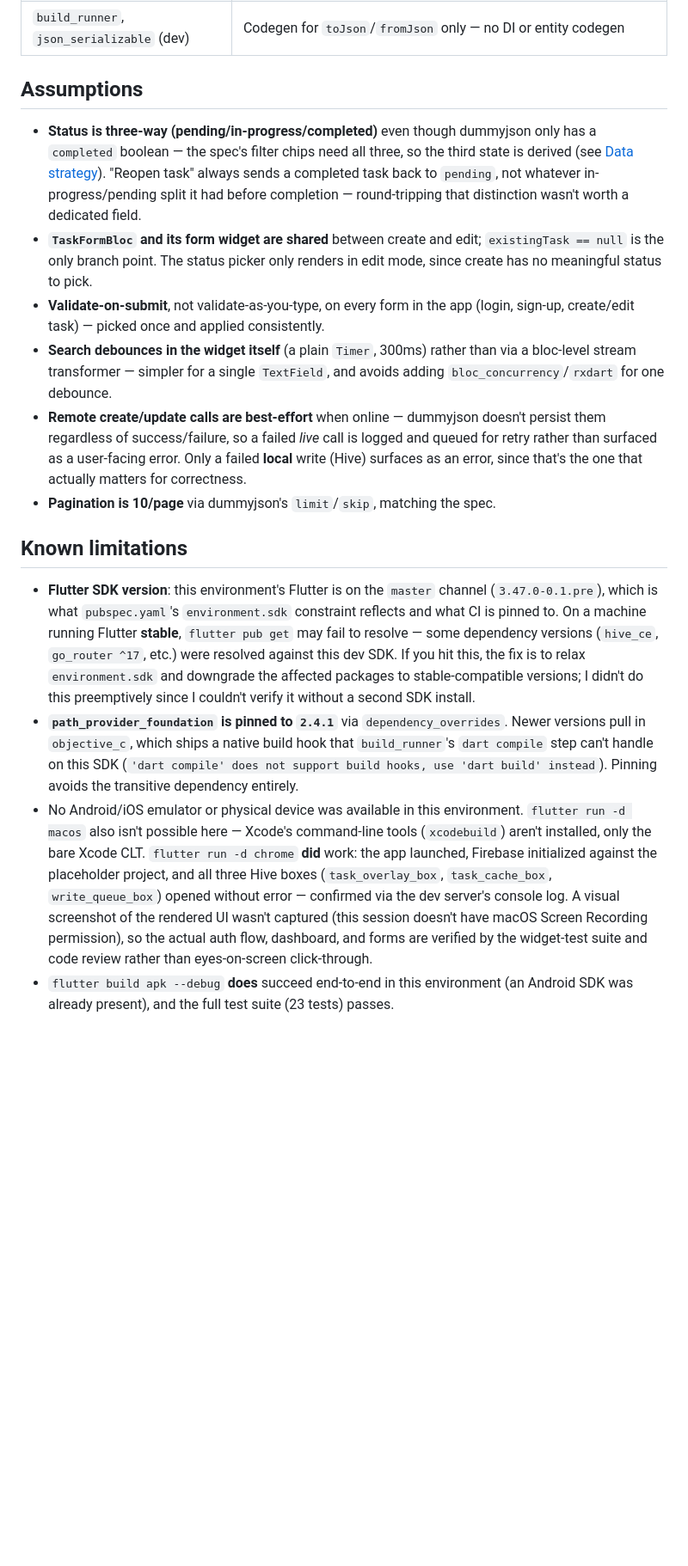
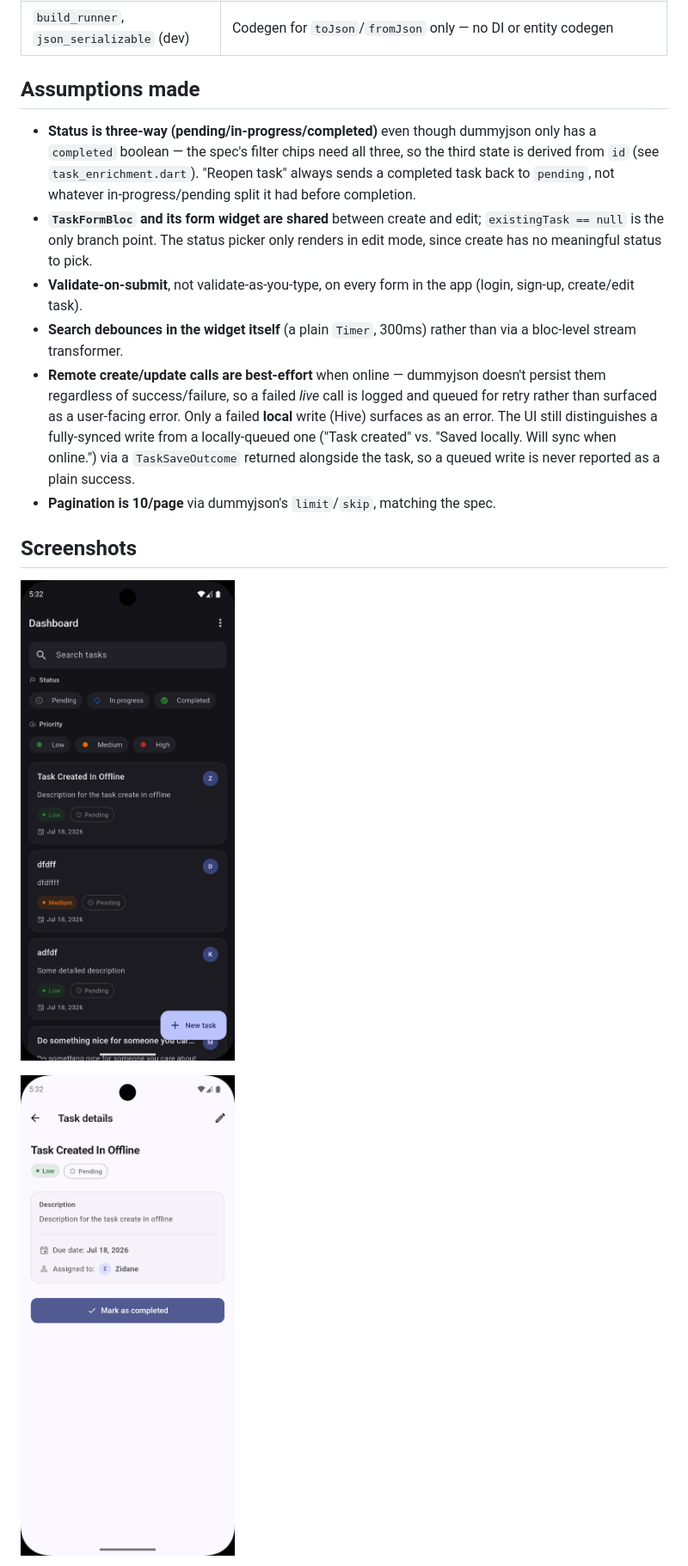
Before and after one commit to anbu-flutter-dev/team-workspace, a Markdown page: README.md, the part around one of its changes. Shown at 86% size. GitHub-like rendering; pictures changed too: Screenshot_1784376136.png (added), Screenshot_1784376169.png (added); blank space fills up the shorter version.

Commit message:
feat: readme updated with latest changes and screenshots

```diff
--- a/README.md
+++ b/README.md
@@ -196,57 +130,32 @@ still there, so local edits survive.
 | `bloc_test` + `mocktail` (dev) | Bloc and repository tests |
 | `build_runner`, `json_serializable` (dev) | Codegen for `toJson`/`fromJson` only — no DI or entity codegen |
 
-## Assumptions
+## Assumptions made
 
 - **Status is three-way (pending/in-progress/completed)** even though
   dummyjson only has a `completed` boolean — the spec's filter chips need all
-  three, so the third state is derived (see [Data strategy](#data-strategy-read-this-before-judging-why-is-x-derived)).
+  three, so the third state is derived from `id` (see `task_enrichment.dart`).
   "Reopen task" always sends a completed task back to `pending`, not whatever
-  in-progress/pending split it had before completion — round-tripping that
-  distinction wasn't worth a dedicated field.
+  in-progress/pending split it had before completion.
 - **`TaskFormBloc` and its form widget are shared** between create and edit;
   `existingTask == null` is the only branch point. The status picker only
   renders in edit mode, since create has no meaningful status to pick.
 - **Validate-on-submit**, not validate-as-you-type, on every form in the app
-  (login, sign-up, create/edit task) — picked once and applied consistently.
+  (login, sign-up, create/edit task).
 - **Search debounces in the widget itself** (a plain `Timer`, 300ms) rather
-  than via a bloc-level stream transformer — simpler for a single `TextField`,
-  and avoids adding `bloc_concurrency`/`rxdart` for one debounce.
+  than via a bloc-level stream transformer.
 - **Remote create/update calls are best-effort** when online — dummyjson
   doesn't persist them regardless of success/failure, so a failed *live* call
   is logged and queued for retry rather than surfaced as a user-facing error.
-  Only a failed **local** write (Hive) surfaces as an error, since that's the
-  one that actually matters for correctness.
+  Only a failed **local** write (Hive) surfaces as an error. The UI still
+  distinguishes a fully-synced write from a locally-queued one ("Task
+  created" vs. "Saved locally. Will sync when online.") via a `TaskSaveOutcome`
+  returned alongside the task, so a queued write is never reported as a plain
+  success.
 - **Pagination is 10/page** via dummyjson's `limit`/`skip`, matching the spec.
 
-## Known limitations
+## Screenshots
+![alt text](Screenshot_1784376136.png)
 
-- **Flutter SDK version**: this environment's Flutter is on the `master`
-  channel (`3.47.0-0.1.pre`), which is what `pubspec.yaml`'s `environment.sdk`
-  constraint reflects and what CI is pinned to. On a machine running Flutter
-  **stable**, `flutter pub get` may fail to resolve — some dependency
-  versions (`hive_ce`, `go_router ^17`, etc.) were resolved against this dev
-  SDK. If you hit this, the fix is to relax
-  `environment.sdk` and downgrade the affected packages to stable-compatible
-  versions; I didn't do this preemptively since I couldn't verify it without
-  a second SDK install.
-- **`path_provider_foundation` is pinned to `2.4.1`** via `dependency_overrides`.
-  Newer versions pull in `objective_c`, which ships a native build hook that
-  `build_runner`'s `dart compile` step can't handle on this SDK
-  (`'dart compile' does not support build hooks, use 'dart build' instead`).
-  Pinning avoids the transitive dependency entirely.
-- No Android/iOS emulator or physical device was available in this
-  environment. `flutter run -d macos` also isn't possible here — Xcode's
-  command-line tools (`xcodebuild`) aren't installed, only the bare Xcode
-  CLT. `flutter run -d chrome` **did** work: the app launched, Firebase
-  initialized against the placeholder project, and all three Hive boxes
-  (`task_overlay_box`, `task_cache_box`, `write_queue_box`) opened without
-  error — confirmed via the dev server's console log. A visual screenshot
-  of the rendered UI wasn't captured (this session doesn't have macOS
-  Screen Recording permission), so the actual auth flow, dashboard, and
-  forms are verified by the widget-test suite and code review rather than
-  eyes-on-screen click-through.
-- `flutter build apk --debug` **does** succeed end-to-end in this
-  environment (an Android SDK was already present), and the full test
-  suite (23 tests) passes.
+![alt text](Screenshot_1784376169.png)
 
```
Also changed, not shown: other parts of README.md (+42 -109 lines), Screenshot_1784376178.png (added), Screenshot_1784377469.png (added), 3 other files.
